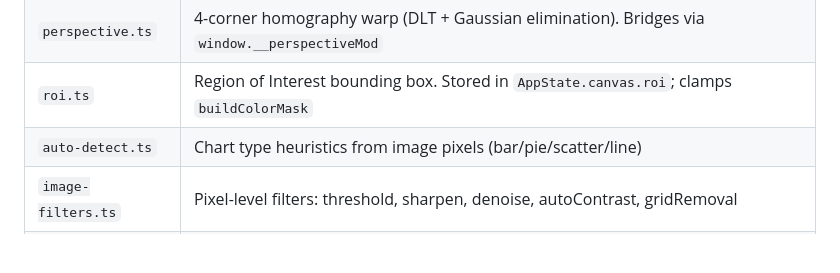
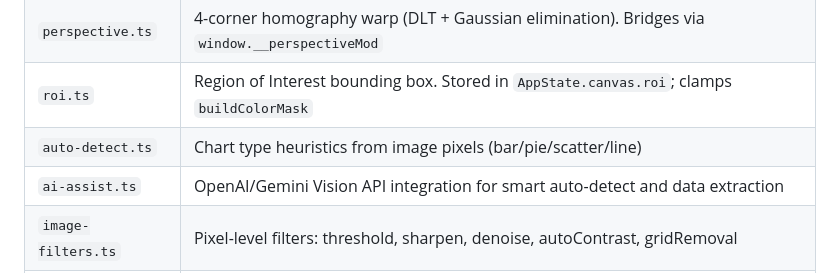
Before and after one commit to Nisarg2543/PlotVision, a Markdown page: CLAUDE.md, the part around the change. Drawn GitHub-style; blank space fills up the shorter version.

```diff
--- a/CLAUDE.md
+++ b/CLAUDE.md
@@ -71,6 +71,7 @@ History snapshots (`src/modules/history.ts`) capture: `datasets`, `calibration`,
 | `perspective.ts` | 4-corner homography warp (DLT + Gaussian elimination). Bridges via `window.__perspectiveMod` |
 | `roi.ts` | Region of Interest bounding box. Stored in `AppState.canvas.roi`; clamps `buildColorMask` |
 | `auto-detect.ts` | Chart type heuristics from image pixels (bar/pie/scatter/line) |
+| `ai-assist.ts` | OpenAI/Gemini Vision API integration for smart auto-detect and data extraction |
 | `image-filters.ts` | Pixel-level filters: threshold, sharpen, denoise, autoContrast, gridRemoval |
 | `image-loader.ts` | Drag-drop, paste, file picker, PDF.js rendering. `destroyImageLoader()` removes listeners |
 | `datasets.ts` | Dataset CRUD, color palette, sort, duplicate, outlier detection, normalization, curve fit storage |
```
Also changed, not shown: plotvision_prompt.md (+2 -2 lines).
